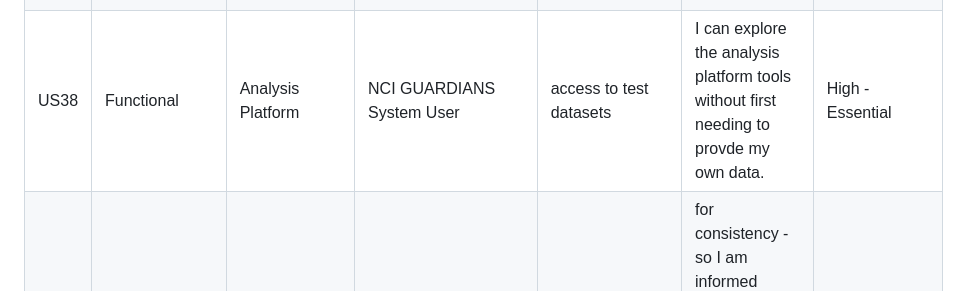
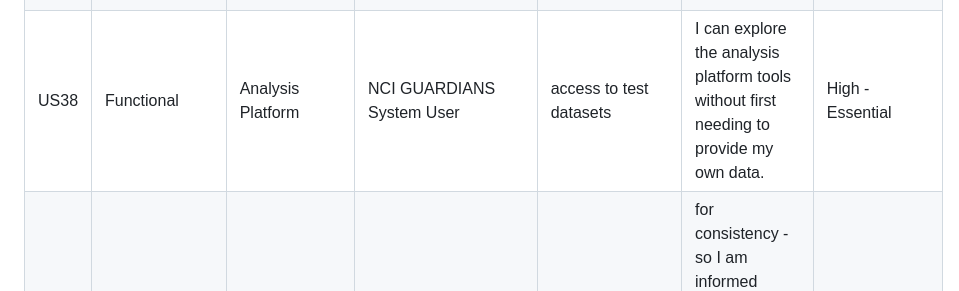
Before and after one commit to GUARDIANS-infrastructure/Project2A-artefacts, a Markdown page: business_analysis/user_stories.md, the part around the change. Rendered like a GitHub page.

Commit message:
Update user_stories.md typo fix

```diff
--- a/business_analysis/user_stories.md
+++ b/business_analysis/user_stories.md
@@ -55,6 +55,6 @@ These are draft user stories for the human omics research data infrastructure un
 | US35 | Documentation | Gen3 | NCI GUARDIANS Project Lead, System Administrator | comprehesive and accessible implementation and operational documentation | the abillity to implement a Gen3 platform and/or operate it is a skillset not limited to one person in NCI's GUARDOANS team and so that we use proven repeatable processes for best outcomes. | High \- Essential |
 | US36 | Trust ad Identity (Authorisation) | Gen3 | NCI GUARDIANS Project Lead, System Administrator, Data Custodian | only DAC approved users to be able to login to each Gen3 | we comply with our obligations according to NHMRC Guidelines for the responsible and ethical sharing of data and the conditions specific to the dataset. | High \- Essential |
 | US37 | Functional | Analysis Platform | NCI GUARDIANS System User | to be able to import preinstalled software tools for common genomics analysis from within the ARE supported environments of Jupyter, RStudio and CommandLine | I have flexibility of access to these preinstalled software tools and I am not limited to using a specific UI to benefit from them. | High \- Essential |
-| US38 | Functional | Analysis Platform | NCI GUARDIANS System User | access to test datasets | I can explore the analysis platform tools without first needing to provde my own data. | High \- Essential |
+| US38 | Functional | Analysis Platform | NCI GUARDIANS System User | access to test datasets | I can explore the analysis platform tools without first needing to provide my own data. | High \- Essential |
 | US39 | Functional | Analysis Platform | NCI GUARDIANS System User | access to a list of what software libraries and/or tools have been installed including tool versions and version updates | for consistency \- so I am informed about any potential causes of variable results \- and for publishing \- so I can report in my publications what tool versions I used. | High \- Essential |
 | US40 | Documentation | Analysis Platform | NCI GUARDIANS System User | documentation about the tools in the analysis platform | I understand how to access and import the tools into my specific environment within NCI's GUARDIANS infrastructure. | High \- Essential |
```
